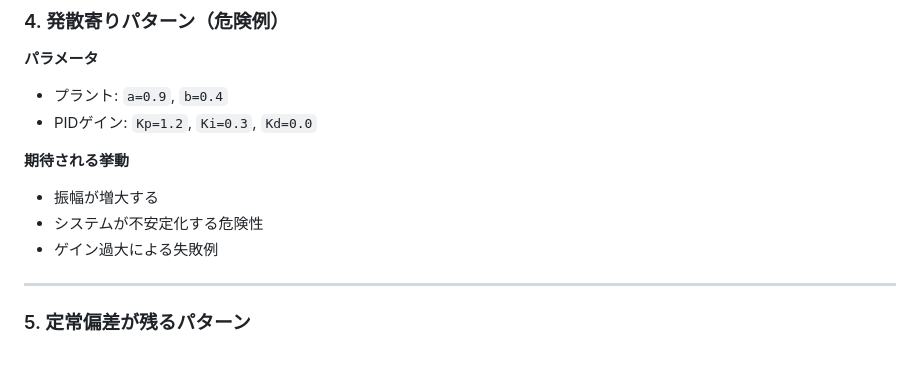
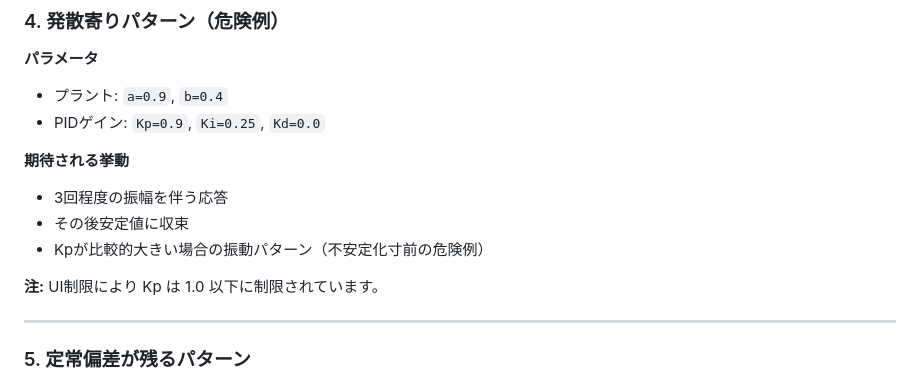
Before and after one commit to kazweda/adaptive_control_lab, a Markdown page: docs/EVALUATION_SCENARIOS.md, the part around the change. Drawn GitHub-style; blank space fills up the shorter version.

Commit message:
docs: シナリオ4の期待される挙動を実測値に合わせて修正

```diff
--- a/docs/EVALUATION_SCENARIOS.md
+++ b/docs/EVALUATION_SCENARIOS.md
@@ -63,12 +63,14 @@
 
 **パラメータ**
 - プラント: `a=0.9`, `b=0.4`
-- PIDゲイン: `Kp=1.2`, `Ki=0.3`, `Kd=0.0`
+- PIDゲイン: `Kp=0.9`, `Ki=0.25`, `Kd=0.0`
 
 **期待される挙動**
-- 振幅が増大する
-- システムが不安定化する危険性
-- ゲイン過大による失敗例
+- 3回程度の振幅を伴う応答
+- その後安定値に収束
+- Kpが比較的大きい場合の振動パターン（不安定化寸前の危険例）
+
+**注:** UI制限により Kp は 1.0 以下に制限されています。
 
 ---
 
```
